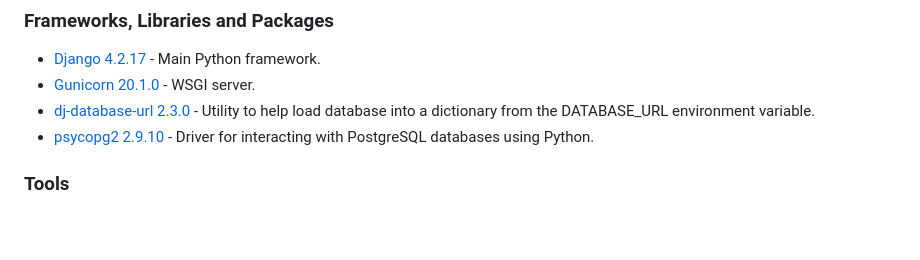
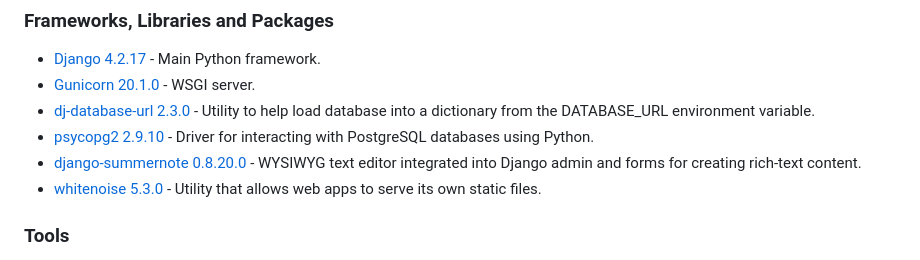
Before and after one commit to almost-good/tasker-hub, a Markdown page: README.md, the part around the change. Drawn GitHub-style; blank space fills up the shorter version.

Commit message:
add django summernote and whitenoise to technologies used

```diff
--- a/README.md
+++ b/README.md
@@ -229,6 +229,8 @@ Represents the individual subtask and contains all information needed to log a s
 - [Gunicorn 20.1.0](https://gunicorn.org/) - WSGI server.
 - [dj-database-url 2.3.0](https://pypi.org/project/dj-database-url/) - Utility to help load database into a dictionary from the DATABASE_URL environment variable.
 - [psycopg2 2.9.10](https://pypi.org/project/psycopg2/) - Driver for interacting with PostgreSQL databases using Python.
+- [django-summernote 0.8.20.0](https://github.com/lqez/django-summernote) - WYSIWYG text editor integrated into Django admin and forms for creating rich-text content.
+- [whitenoise 5.3.0](https://whitenoise.readthedocs.io/en/latest/) - Utility that allows web apps to serve its own static files.
 
 ### Tools
 
```
